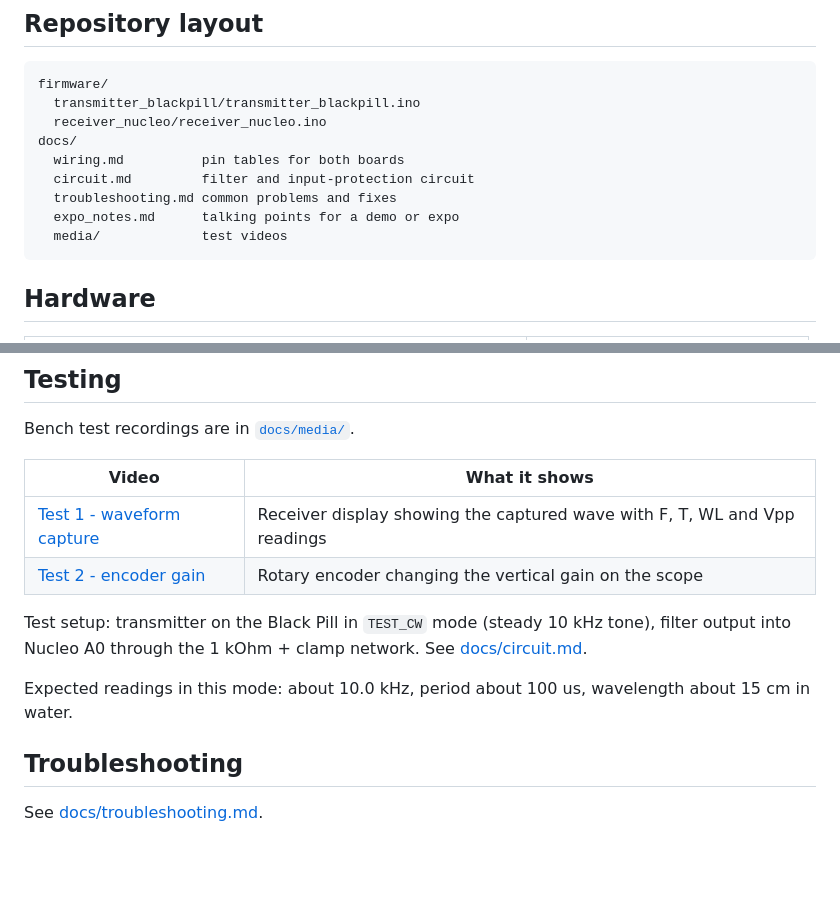
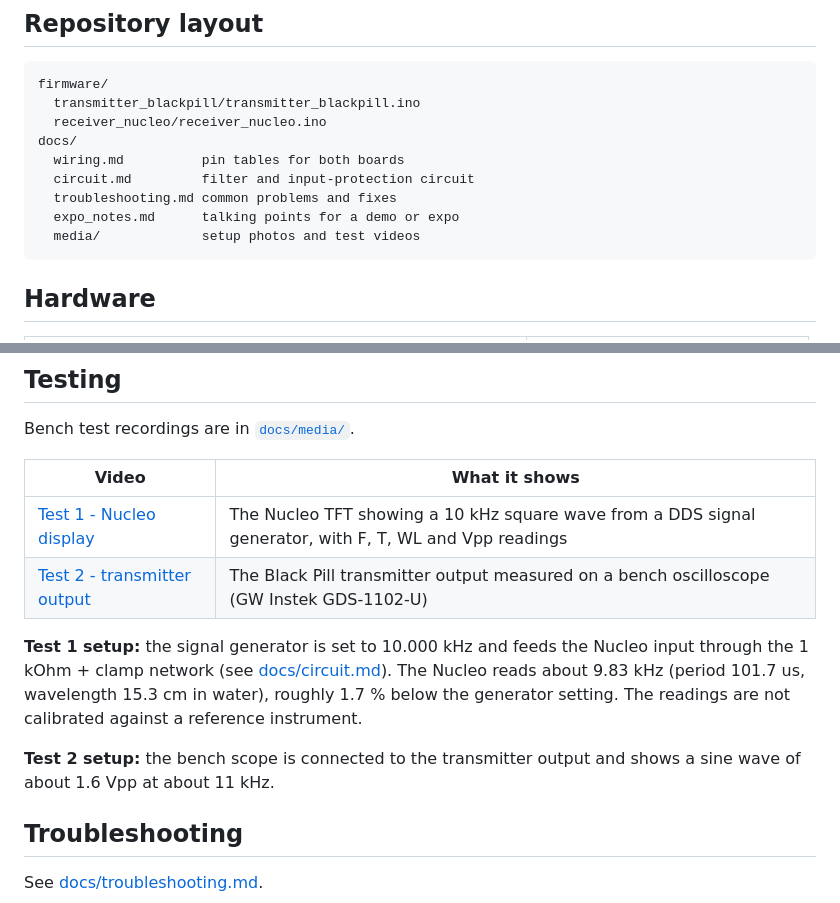
Before and after one commit to Purujith-Kadekar/sonar-scope, a Markdown page: README.md, 2 parts joined by grey strips. Drawn GitHub-style; blank space fills up the shorter version.

Commit message:
images-update

````diff
--- a/README.md
+++ b/README.md
@@ -23,7 +27,7 @@ docs/
   circuit.md         filter and input-protection circuit
   troubleshooting.md common problems and fixes
   expo_notes.md      talking points for a demo or expo
-  media/             test videos
+  media/             setup photos and test videos
 ```
 
 ## Hardware
@@ -124,12 +136,12 @@ Bench test recordings are in [`docs/media/`](docs/media/).
 
 | Video | What it shows |
 |---|---|
-| [Test 1 - waveform capture](docs/media/test_01_waveform.mp4) | Receiver display showing the captured wave with F, T, WL and Vpp readings |
-| [Test 2 - encoder gain](docs/media/test_02_encoder_gain.mp4) | Rotary encoder changing the vertical gain on the scope |
+| [Test 1 - Nucleo display](docs/media/test_01_nucleo_display.mp4) | The Nucleo TFT showing a 10 kHz square wave from a DDS signal generator, with F, T, WL and Vpp readings |
+| [Test 2 - transmitter output](docs/media/test_02_transmitter_output.mp4) | The Black Pill transmitter output measured on a bench oscilloscope (GW Instek GDS-1102-U) |
 
-Test setup: transmitter on the Black Pill in `TEST_CW` mode (steady 10 kHz tone), filter output into Nucleo A0 through the 1 kOhm + clamp network. See [docs/circuit.md](docs/circuit.md).
+**Test 1 setup:** the signal generator is set to 10.000 kHz and feeds the Nucleo input through the 1 kOhm + clamp network (see [docs/circuit.md](docs/circuit.md)). The Nucleo reads about 9.83 kHz (period 101.7 us, wavelength 15.3 cm in water), roughly 1.7 % below the generator setting. The readings are not calibrated against a reference instrument.
 
-Expected readings in this mode: about 10.0 kHz, period about 100 us, wavelength about 15 cm in water.
+**Test 2 setup:** the bench scope is connected to the transmitter output and shows a sine wave of about 1.6 Vpp at about 11 kHz.
 
 ## Troubleshooting
 
````
Also changed, not shown: other parts of README.md (+12 -0 lines), docs/media/full_setup_annotated.png (added), docs/media/nucleo_setup.png (added), docs/media/transmitter_board.png (added).
